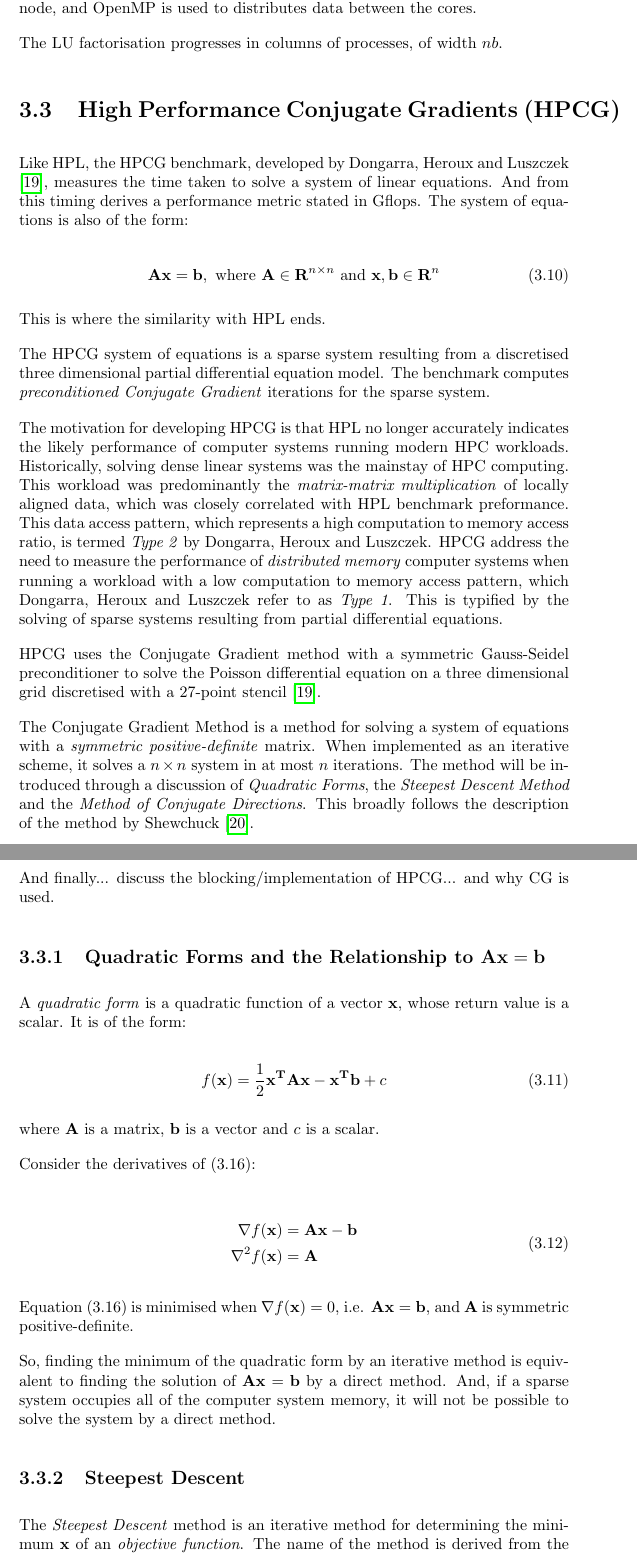
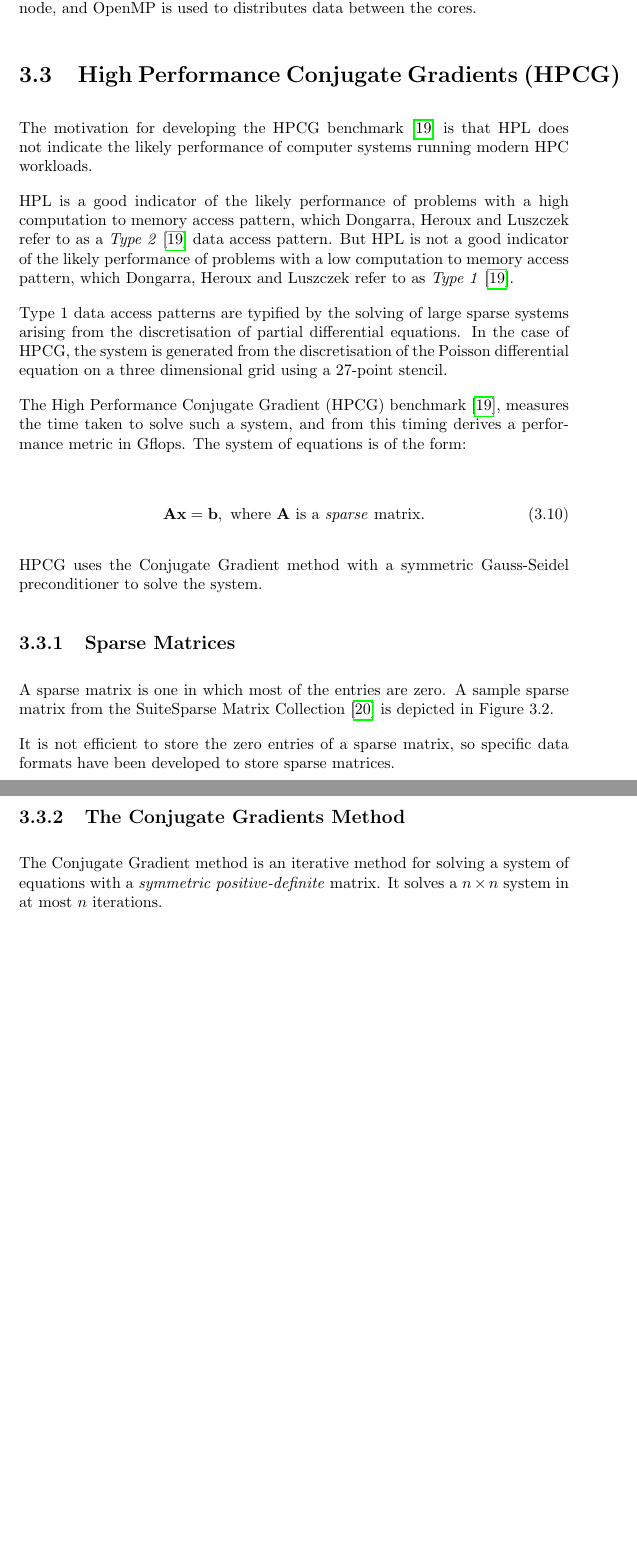
Before and after one commit to johnduffymsc/dissertation, a LaTeX thesis (dissertation.tex, which reads dissertation-chapter03.tex): two parts of pages 38 and 39 of 94 before the commit and two parts of pages 38 and 39 of 93 after it, joined at a grey line, cut so that both start at the same text, the shorter picture padded with empty space. Compiled offline with pdfLaTeX.

Commit message:
Backup of work in progress.

```diff
--- a/dissertation-chapter03.tex
+++ b/dissertation-chapter03.tex
@@ -134,7 +134,7 @@ The system is solved by distributing the \emph{blocks} over a two dimensional $P
 In a pure MPI topology, each $P \times Q$ grid element represents a processor core. In a hybrid OpenMPI/OpenMP topology, each grid element represents a cluster node, and OpenMP is used to distributes data between the cores.
 
 
-The LU factorisation progresses in columns of processes, of width $nb$.
+
 
 
 %
@@ -142,13 +142,28 @@ The LU factorisation progresses in columns of processes, of width $nb$.
 %
 \section{High Performance Conjugate Gradients (HPCG)}
 
-Like HPL, the HPCG benchmark, developed by Dongarra, Heroux and Luszczek \cite{hpcg-benchmark}, measures the time taken to solve a system of linear equations. And from this timing derives a performance metric stated in Gflops. The system of equations is also of the form:
+The motivation for developing the HPCG benchmark \cite{hpcg-benchmark} is that HPL does not indicate the likely performance of computer systems running modern HPC workloads.
 
-\begin{equation}
-\mathbf{Ax} = \mathbf{b},\text{ where }\mathbf{A} \in \mathbf{R}^{n\times n}\text{ and }\mathbf{x}, \mathbf{b} \in \mathbf{R}^n
-\end{equation}
+HPL is a good indicator of the likely performance of problems with a high computation to memory access pattern, which Dongarra, Heroux and Luszczek refer to as a \emph{Type 2} \cite{hpcg-benchmark} data access pattern. But HPL is not a good indicator of the likely performance of problems with a low computation to memory access pattern, which Dongarra, Heroux and Luszczek refer to as \emph{Type 1} \cite{hpcg-benchmark}.
 
-This is where the similarity with HPL ends.
+Type 1 data access patterns are typified by the solving of large sparse systems arising from the discretisation of partial differential equations. In the case of HPCG, the system is generated from the discretisation of the Poisson differential equation on a three dimensional grid using a 27-point stencil.
+
+The High Performance Conjugate Gradient (HPCG) benchmark \cite{hpcg-benchmark}, measures the time taken to solve such a system, and from this timing derives a performance metric in Gflops. The system of equations is of the form:
+
+\begin{align}
+\mathbf{Ax} = \mathbf{b},\text{ where } \mathbf{A} \text{ is a \emph{sparse} matrix}.
+\end{align}
+
+HPCG uses the Conjugate Gradient method with a symmetric Gauss-Seidel preconditioner to solve the system.
+
+
+%
+% SUB SECTION
+%
+
+\subsection{Sparse Matrices}
+
+A sparse matrix is one in which most of the entries are zero. A sample sparse matrix from the SuiteSparse Matrix Collection \cite{sparsesuite} is depicted in Figure 3.2.
 
 \begin{figure}[]
 	\begin{subfigure}{1.0\textwidth}
@@ -168,46 +183,12 @@ This is where the similarity with HPL ends.
 \label{fig:image2}
 \end{figure}
 
-The HPCG system of equations is a sparse system resulting from a discretised three dimensional partial differential equation model. The benchmark computes \emph{preconditioned Conjugate Gradient} iterations for the sparse system.
-
-The motivation for developing HPCG is that HPL no longer accurately indicates the likely performance of computer systems running modern HPC workloads. Historically, solving dense linear systems was the mainstay of HPC computing. This workload was predominantly the \emph{matrix-matrix multiplication} of locally aligned data, which was closely correlated with HPL benchmark preformance. This data access pattern, which represents a high computation to memory access ratio, is termed \emph{Type 2} by Dongarra, Heroux and Luszczek. HPCG address the need to measure the performance of \emph{distributed memory} computer systems when running a workload with a low computation to memory access pattern, which Dongarra, Heroux and Luszczek refer to as \emph{Type 1}. This is typified by the solving of sparse systems resulting from partial differential equations.
-
-HPCG uses the Conjugate Gradient method with a symmetric Gauss-Seidel preconditioner to solve the Poisson differential equation on a three dimensional grid discretised with a 27-point stencil \cite{hpcg-benchmark}.
-
-The Conjugate Gradient Method is a method for solving a system of equations with a \emph{symmetric positive-definite} matrix. When implemented as an iterative scheme, it solves a $n \times n$ system in at most $n$ iterations. The method will be introduced through a discussion of \emph{Quadratic Forms}, the \emph{Steepest Descent Method} and the \emph{Method of Conjugate Directions}. This broadly follows the description of the method by Shewchuck \cite{cg-without-pain}.
-
-And finally... discuss the blocking/implementation of HPCG... and why CG is used.
-
-%
-% SUB SECTION
-%
-\subsection{Quadratic Forms and the Relationship to $\mathbf{A}\mathbf{x}=\mathbf{b}$}
-
-A \emph{quadratic form} is a quadratic function of a vector $\mathbf{x}$, whose return value is a scalar. It is of the form:
-
-\begin{equation}
-f(\mathbf{x}) = \frac{1}{2}\mathbf{x}^{\mathbf{T}}\mathbf{A}\mathbf{x} - \mathbf{x}^{\mathbf{T}}\mathbf{b} + c
-\end{equation}
-
-where $\mathbf{A}$ is a matrix, $\mathbf{b}$ is a vector and $c$ is a scalar.
-
-Consider the derivatives of (3.16):
-
-\begin{equation}
-\begin{split}
-\nabla f(\mathbf{x}) &= \mathbf{A}\mathbf{x} - \mathbf{b} \\
-\nabla^2 f(\mathbf{x}) &= \mathbf{A}
-\end{split}
-\end{equation}
-
-Equation (3.16) is minimised when $\nabla f(\mathbf{x}) = 0$, i.e. $\mathbf{A}\mathbf{x} = \mathbf{b}$, and $\mathbf{A}$ is symmetric positive-definite.
-
-So, finding the minimum of the quadratic form by an iterative method is equivalent to finding the solution of $\mathbf{A}\mathbf{x} = \mathbf{b}$ by a direct method. And, if a sparse system occupies all of the computer system memory, it will not be possible to solve the system by a direct method.
+It is not efficient to store the zero entries of a sparse matrix, so specific data formats have been developed to store sparse matrices.
 
 
 %
 % SUB SECTION
 %
-\subsection{Steepest Descent}
+\subsection{The Conjugate Gradients Method}
 
-The \emph{Steepest Descent} method is an iterative method for determining the minimum $\mathbf{x}$ of an \emph{objective function}. The name of the method is derived from the fact that at each iteration, the next step is taken in the direction of steepest descent.
+The Conjugate Gradient method is an iterative method for solving a system of equations with a \emph{symmetric positive-definite} matrix. It solves a $n \times n$ system in at most $n$ iterations.
```
Also changed, not shown: references.bib (+12 -3 lines), dissertation-chapter03.tex (46 more changed lines), 1 other file.
